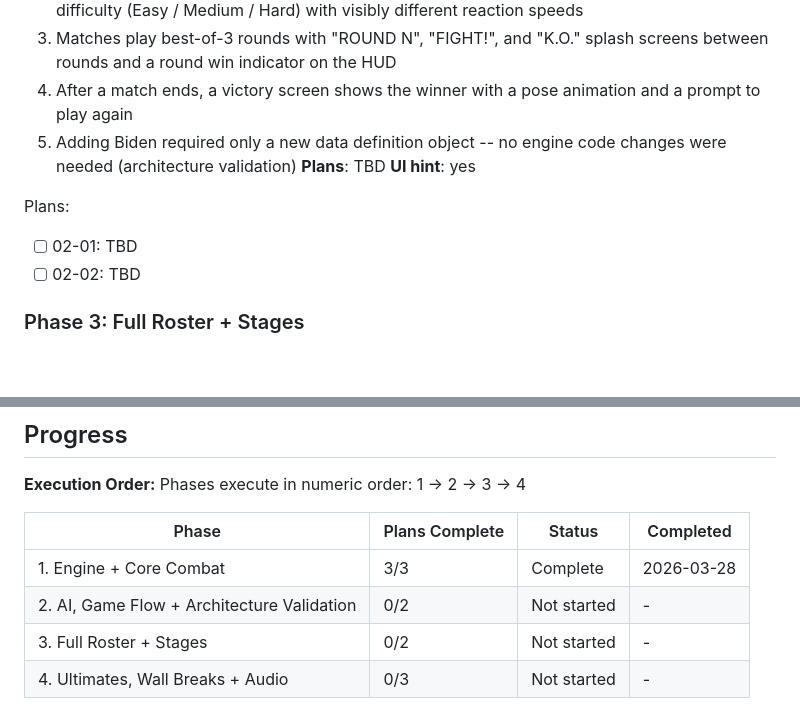
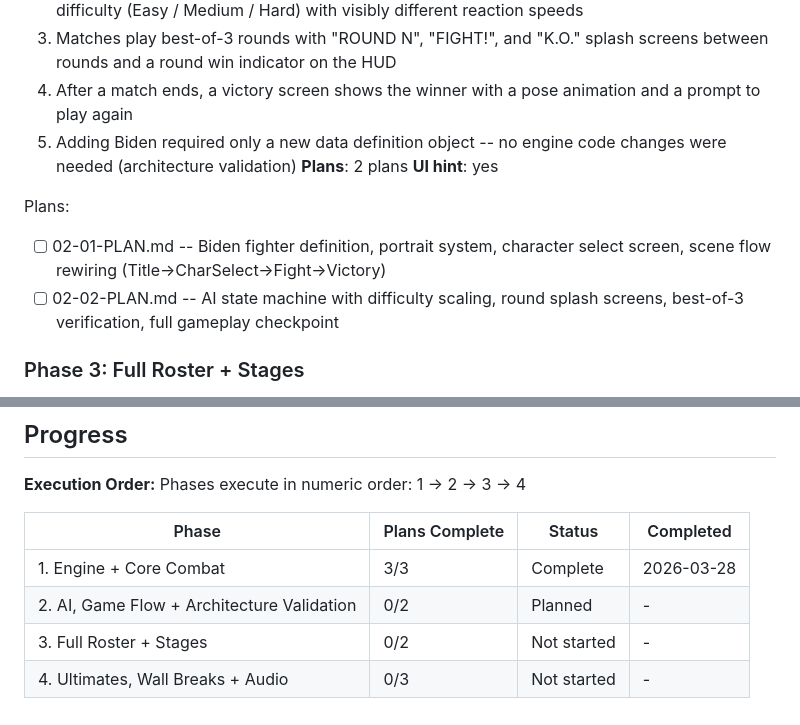
Before and after one commit to OJ1379/heart-of-steel, a Markdown page: .planning/ROADMAP.md, 2 parts joined by grey strips. Rendered like a GitHub page; blank space fills up the shorter version.

Commit message:
docs(02): create phase plan for AI, game flow, and architecture validation

```diff
--- a/.planning/ROADMAP.md
+++ b/.planning/ROADMAP.md
@@ -47,12 +47,12 @@ Plans:
   3. Matches play best-of-3 rounds with "ROUND N", "FIGHT!", and "K.O." splash screens between rounds and a round win indicator on the HUD
   4. After a match ends, a victory screen shows the winner with a pose animation and a prompt to play again
   5. Adding Biden required only a new data definition object -- no engine code changes were needed (architecture validation)
-**Plans**: TBD
+**Plans**: 2 plans
 **UI hint**: yes
 
 Plans:
-- [ ] 02-01: TBD
-- [ ] 02-02: TBD
+- [ ] 02-01-PLAN.md -- Biden fighter definition, portrait system, character select screen, scene flow rewiring (Title->CharSelect->Fight->Victory)
+- [ ] 02-02-PLAN.md -- AI state machine with difficulty scaling, round splash screens, best-of-3 verification, full gameplay checkpoint
 
 ### Phase 3: Full Roster + Stages
 **Goal**: All 5 fighters and all 4 stages are complete -- the player has the full content roster to choose from
@@ -94,6 +94,6 @@ Phases execute in numeric order: 1 -> 2 -> 3 -> 4
 | Phase | Plans Complete | Status | Completed |
 |-------|----------------|--------|-----------|
 | 1. Engine + Core Combat | 3/3 | Complete | 2026-03-28 |
-| 2. AI, Game Flow + Architecture Validation | 0/2 | Not started | - |
+| 2. AI, Game Flow + Architecture Validation | 0/2 | Planned | - |
 | 3. Full Roster + Stages | 0/2 | Not started | - |
 | 4. Ultimates, Wall Breaks + Audio | 0/3 | Not started | - |
```
Also changed, not shown: 2 other files.
